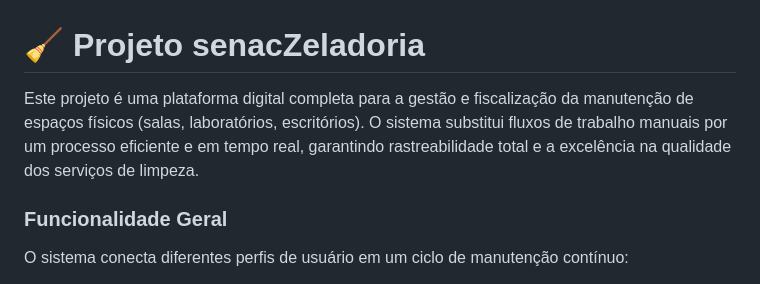
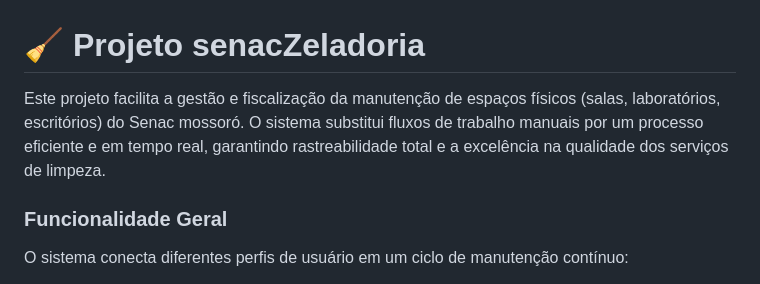
Before and after one commit to Emerson308/senacZeladoria, a Markdown page: README.md, the part around the change. Rendered like a GitHub page.

Commit message:
Revise project description in README.md
Updated project description to specify Senac Mossoró.

```diff
--- a/README.md
+++ b/README.md
@@ -1,6 +1,6 @@
 # 🧹 Projeto senacZeladoria
 
-Este projeto é uma plataforma digital completa para a gestão e fiscalização da manutenção de espaços físicos (salas, laboratórios, escritórios). O sistema substitui fluxos de trabalho manuais por um processo eficiente e em tempo real, garantindo rastreabilidade total e a excelência na qualidade dos serviços de limpeza.
+Este projeto facilita a gestão e fiscalização da manutenção de espaços físicos (salas, laboratórios, escritórios) do Senac mossoró. O sistema substitui fluxos de trabalho manuais por um processo eficiente e em tempo real, garantindo rastreabilidade total e a excelência na qualidade dos serviços de limpeza.
 
 ### **Funcionalidade Geral**
 
```
